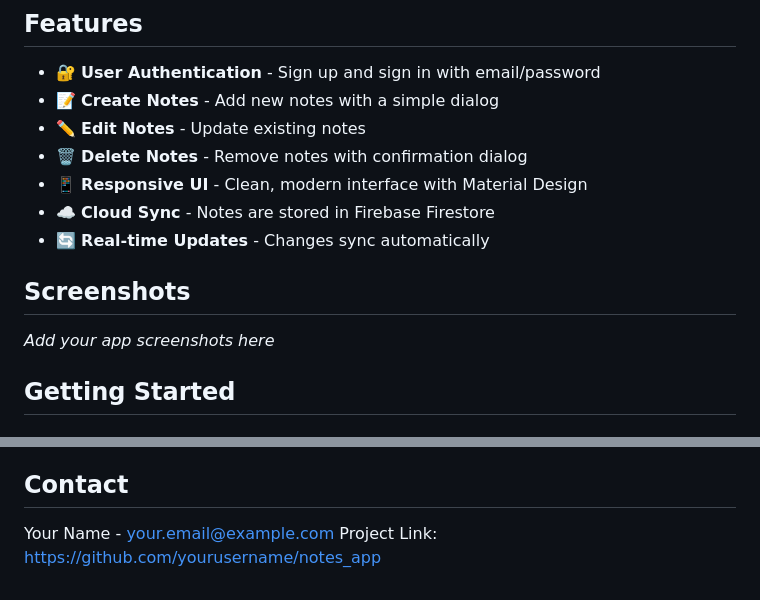
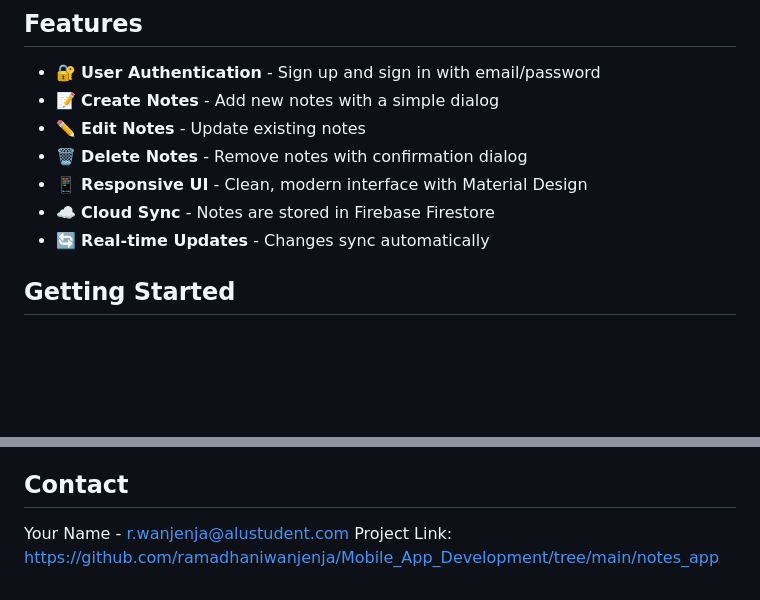
Before and after one commit to ramadhaniwanjenja/Mobile_App_Development, a Markdown page: notes_app/README.md, 2 parts joined by grey strips. Drawn GitHub-style; blank space fills up the shorter version.

Commit message:
adding my email and repo

```diff
--- a/notes_app/README.md
+++ b/notes_app/README.md
@@ -12,9 +12,7 @@ A simple and clean note-taking app built with Flutter and Firebase. Users can cr
 - ☁️ **Cloud Sync** - Notes are stored in Firebase Firestore
 - 🔄 **Real-time Updates** - Changes sync automatically
 
-## Screenshots
 
-*Add your app screenshots here*
 
 ## Getting Started
 
@@ -109,5 +107,5 @@ This project is licensed under the MIT License - see the LICENSE file for detail
 
 ## Contact
 
-Your Name - your.email@example.com
-Project Link: [https://github.com/yourusername/notes_app](https://github.com/yourusername/notes_app)
+Your Name - r.wanjenja@alustudent.com
+Project Link: [https://github.com/ramadhaniwanjenja/Mobile_App_Development/tree/main/notes_app](https://github.com/ramadhaniwanjenja/Mobile_App_Development/tree/main/notes_app)
```
